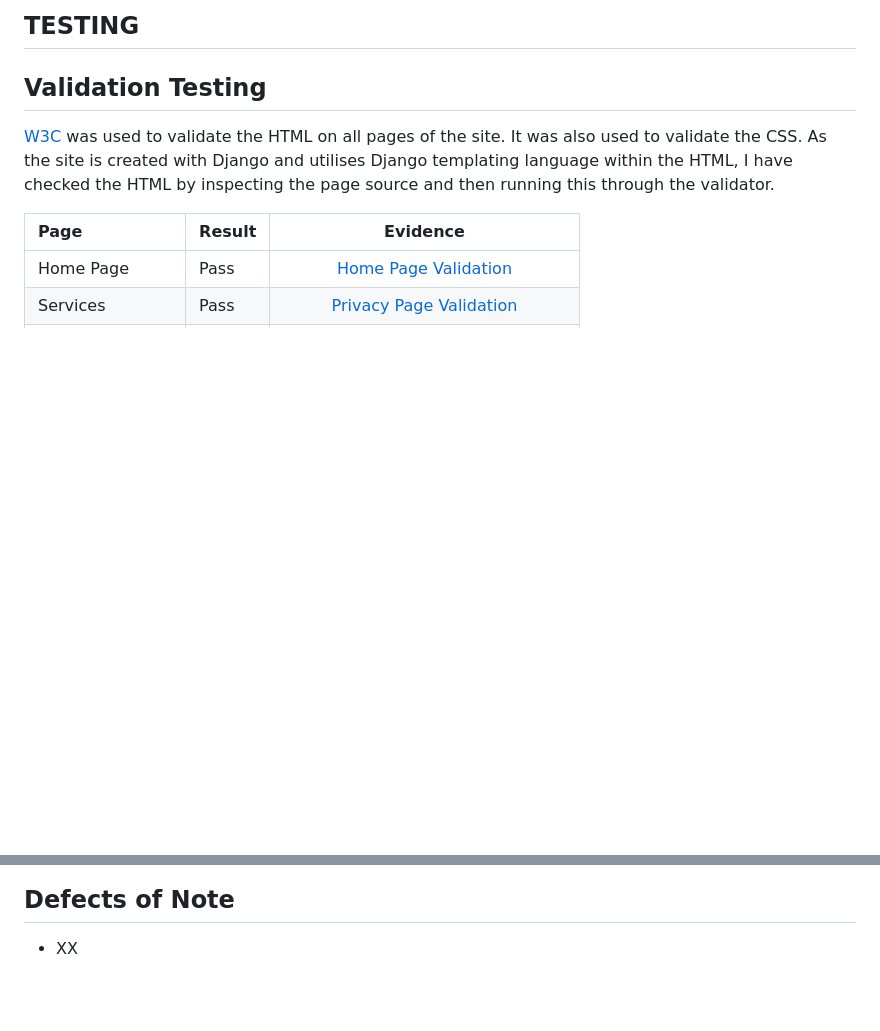
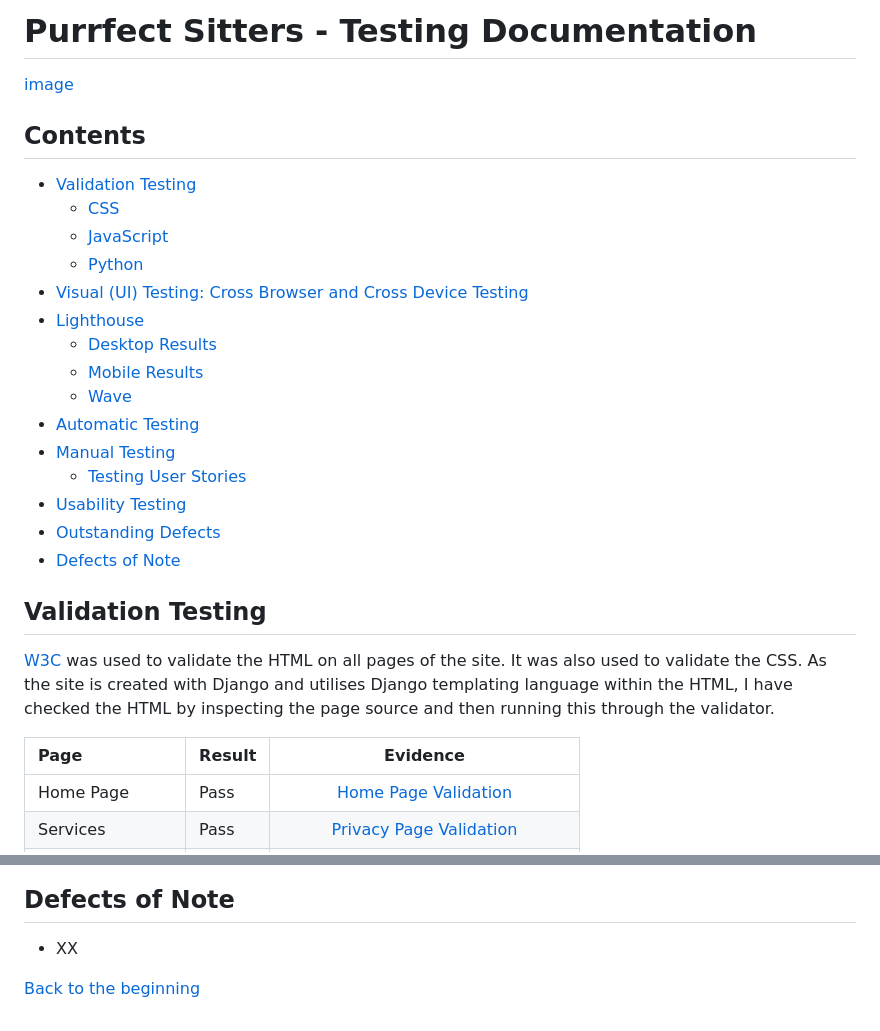
Before and after one commit to CaraMcAvinchey/purrfect-sitters, a Markdown page: TESTING.md, 2 parts joined by grey strips. GitHub-like rendering; blank space fills up the shorter version.

```diff
--- a/TESTING.md
+++ b/TESTING.md
@@ -1,4 +1,23 @@
-## TESTING
+# Purrfect Sitters - Testing Documentation
+
+[image](https://github.com/CaraMcAvinchey/purrfect-sitters/assets/97494262/d696328a-dc32-434a-9083-ba7c8d9e99ab)
+
+## Contents
+- [Validation Testing](#validation-testing)
+  * [CSS](#css)
+  * [JavaScript](#javascript)
+  * [Python](#python)
+- [Visual (UI) Testing: Cross Browser and Cross Device Testing](#visual--ui--testing--cross-browser-and-cross-device-testing)
+- [Lighthouse](#lighthouse)
+    + [Desktop Results](#desktop-results)
+    + [Mobile Results](#mobile-results)
+  * [Wave](#wave)
+- [Automatic Testing](#automatic-testing)
+- [Manual Testing](#manual-testing)
+  * [Testing User Stories](#testing-user-stories)
+- [Usability Testing](#usability-testing)
+- [Outstanding Defects](#outstanding-defects)
+- [Defects of Note](#defects-of-note)
 
 ## Validation Testing
 [W3C](https://validator.w3.org/) was used to validate the HTML on all pages of the site. It was also used to validate the CSS. As the site is created with Django and utilises Django templating language within the HTML, I have checked the HTML by inspecting the page source and then running this through the validator.
@@ -135,3 +154,5 @@ WAVE(Web Accessibility Evaluation Tool) allows developers to create content that
 
 ## Defects of Note
 - XX
+
+[Back to the beginning](#table-of-contents)
```
